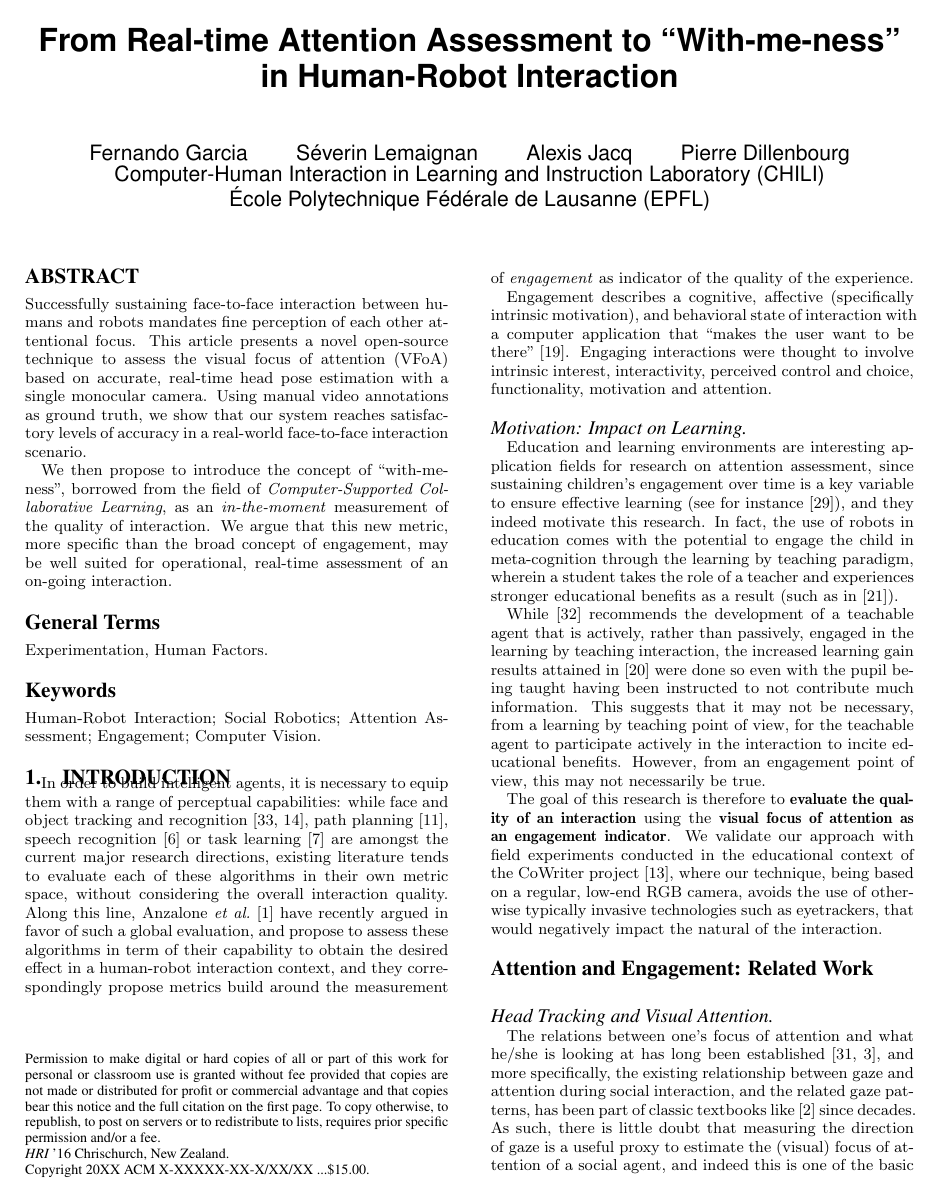
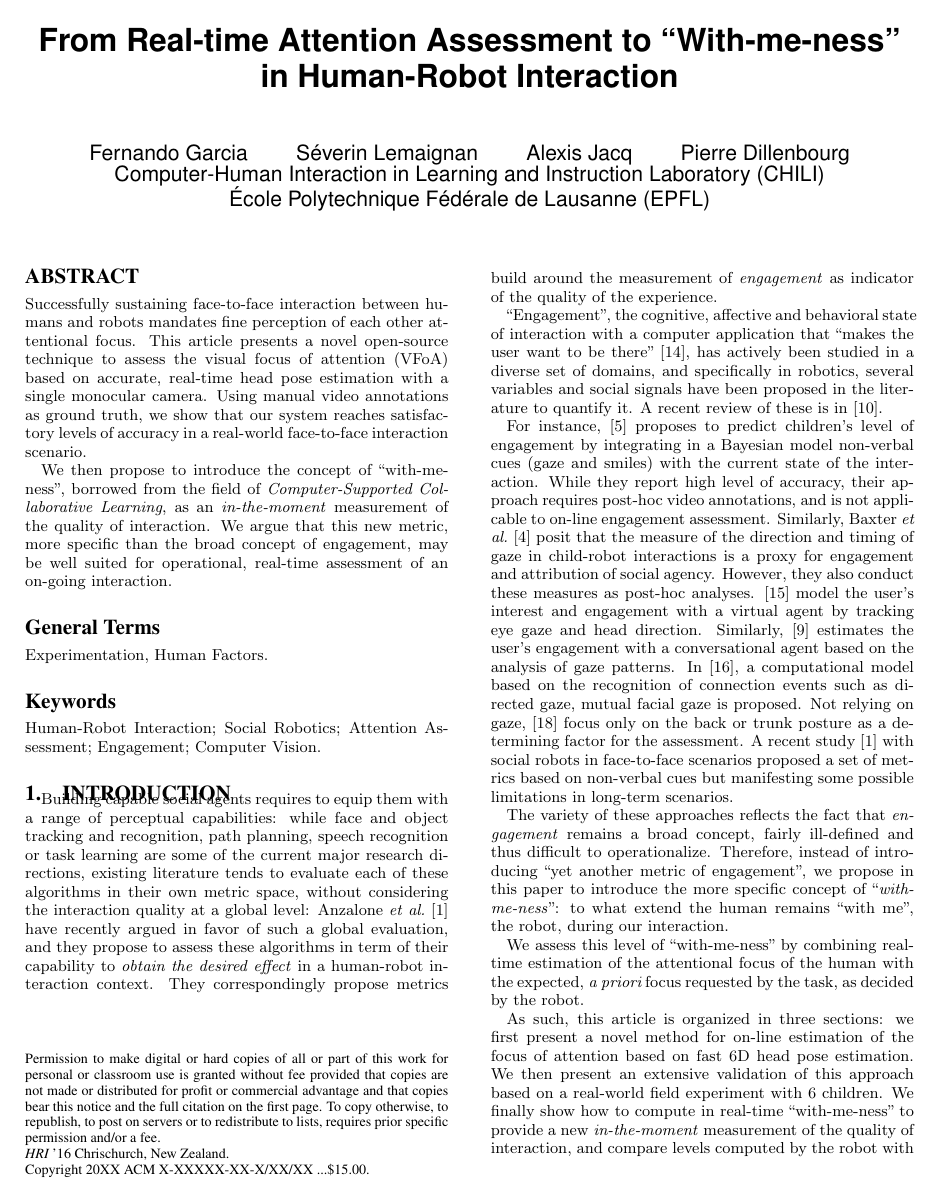
Before and after one commit to chili-epfl/paper-HRI2016-attentionTracker, a LaTeX paper (paper.tex): page 1 of 8 before the commit and page 1 of 7 after it. Compiled offline with pdfLaTeX.

Commit message:
Rewritten introduction, re-organized the paper one more time
Starts to look better IMHO :-)

```diff
--- a/paper.tex
+++ b/paper.tex
@@ -74,57 +74,106 @@ suited for operational, real-time assessment of an on-going interaction.
 %\cite{Tielman:2014, Lim:2014}, specifically with children, manifesting a more
 %positive attitude over time.
 
-In order to build intelligent agents, it is necessary to equip them with a range
+Building capable social agents requires to equip them with a range
 of perceptual capabilities: while face and object tracking and
-recognition~\cite{Zhao:2003, Jafri:2014}, path planning~\cite{Galceran:2013},
-speech recognition~\cite{brick2007incremental} or task
-learning~\cite{calinon2007learning} are amongst the current major research
+recognition, path planning, speech recognition or task learning are some of the current major research
 directions, existing literature tends to evaluate each of these algorithms in
-their own metric space, without considering the overall interaction quality.
-Along this line, Anzalone~\etal~\cite{anzalone} have recently argued in favor of
-such a global evaluation, and propose to assess these algorithms in term of
-their capability to obtain the desired effect in a human-robot interaction
-context, and they correspondingly propose metrics build around the measurement
+their own metric space, without considering the interaction quality at a global
+level: Anzalone~\etal~\cite{anzalone} have recently argued in favor of
+such a global evaluation, and they propose to assess these algorithms in term of
+their capability to \emph{obtain the desired effect} in a human-robot interaction
+context. They correspondingly propose metrics build around the measurement
 of \emph{engagement} as indicator of the quality of the experience.
 
-Engagement describes a cognitive, affective (specifically intrinsic motivation),
-and behavioral state of interaction with a computer application that ``makes the
-user want to be there" \cite{OBrien:2010}. Engaging interactions were thought to
-involve intrinsic interest, interactivity, perceived control and choice,
-functionality, motivation and attention.
+``Engagement'', the cognitive, affective and behavioral state of interaction
+with a computer application that ``makes the user want to be
+there"~\cite{OBrien:2010}, has actively been studied in a diverse set of
+domains, and specifically in robotics, several variables and social signals have been proposed in the
+literature to quantify it. A recent review of these is in~\cite{ivaldi2015towards}.
 
-\paragraph{Motivation: Impact on Learning}
+%In a learning context, the evaluation of response times in relation with
+%correctness has been proposed~\cite{Beck} to provide estimate the user's
+%engagement, with however large inter-subject and environment variability.
+%Biometric measurements have also been proposed, like the use the weight
+%distribution of the user on a pressure-sensitive
+%chair~\cite{Chipman07postureas}.
 
-Education and learning environments are interesting application fields for
-research on attention assessment, since sustaining children's engagement over
-time is a key variable to ensure effective learning (see for
-instance~\cite{Umbach}), and they indeed motivate this research. In fact, the
-use of robots in education comes with the potential to engage the child in
-meta-cognition through the learning by teaching paradigm, wherein a student
-takes the role of a teacher and experiences stronger educational benefits as a
-result (such as in \cite{Palinscar1984}).
+For instance, \cite{Castellano:2009} proposes to predict children's level of
+engagement by integrating in a Bayesian model non-verbal cues (gaze and smiles)
+with the current state of the interaction. While they report high level of
+accuracy, their approach requires post-hoc video annotations, and is not
+applicable to on-line engagement assessment. Similarly,
+Baxter~\etal~\cite{baxter2014tracking} posit that the measure of the direction
+and timing of gaze in child-robot interactions is a proxy for engagement and
+attribution of social agency. However, they also conduct these measures as
+post-hoc analyses.  \cite{peters2010investigating} model the user's interest and
+engagement with a virtual agent by tracking eye gaze and head direction.
+Similarly, \cite{ishii2011combining} estimates the user's engagement with a
+conversational agent based on the analysis of gaze patterns.
+In~\cite{Rich:2010}, a computational model based on the recognition of
+connection events such as directed gaze, mutual facial gaze is proposed. Not
+relying on gaze, \cite{Sanghvi:2011} focus only on the back or trunk posture as
+a determining factor for the assessment. A recent study~\cite{anzalone} with
+social robots in face-to-face scenarios proposed a set of metrics based on
+non-verbal cues but manifesting some possible limitations in long-term
+scenarios.
 
-While~\cite{zhao2012learning} recommends the development of a teachable agent
-that is actively, rather than passively, engaged in the learning by teaching
-interaction, the increased learning gain results attained
-in~\cite{okita2006observation} were done so even with the pupil being taught
-having been instructed to not contribute much information. This suggests that it
-may not be necessary, from a learning by teaching point of view, for the
-teachable agent to participate actively in the interaction to incite educational
-benefits. However, from an engagement point of view, this may not necessarily be
-true.
+The variety of these approaches reflects the fact that \emph{engagement} remains
+a broad concept, fairly ill-defined and thus difficult to operationalize.
+Therefore, instead of introducing ``yet another metric of engagement'', we
+propose in this paper to introduce the more specific concept of
+``\emph{with-me-ness}'': to what extend the human remains ``with me'', the
+robot, during our interaction.
 
-The goal of this research is therefore to \textbf{evaluate the quality of an
-interaction} using the \textbf{visual focus of attention as an engagement
-indicator}. We validate our approach with field experiments conducted in the
-educational context of the CoWriter project~\cite{Hood:2015}, where our
-technique, being based on a regular, low-end RGB camera, avoids the use of
-otherwise typically invasive technologies such as eyetrackers, that would
-negatively impact the natural of the interaction.
+We assess this level of ``with-me-ness'' by combining real-time estimation of the
+attentional focus of the human with the expected, {\it a priori} focus
+requested by the task, as decided by the robot.
 
-\subsection*{Attention and Engagement: Related Work}
+As such, this article is organized in three sections: we first present a novel
+method for on-line estimation of the focus of attention based on fast 6D head
+pose estimation. We then present an extensive validation of this approach based on
+a real-world field experiment with 6 children. We finally show how to compute in
+real-time ``with-me-ness'' to provide a new \emph{in-the-moment} measurement of
+the quality of interaction, and compare levels computed by the robot with a
+ground truth based on manual post-hoc annotations.
 
-\paragraph{Head Tracking and Visual Attention}
+%\paragraph{Motivation: Impact on Learning}
+%
+%Education and learning environments are interesting application fields for
+%research on attention assessment, since sustaining children's engagement over
+%time is a key variable to ensure effective learning (see for
+%instance~\cite{Umbach}), and they indeed motivate this research. In fact, the
+%use of robots in education comes with the potential to engage the child in
+%meta-cognition through the learning by teaching paradigm, wherein a student
+%takes the role of a teacher and experiences stronger educational benefits as a
+%result (such as in \cite{Palinscar1984}).
+%
+%While~\cite{zhao2012learning} recommends the development of a teachable agent
+%that is actively, rather than passively, engaged in the learning by teaching
+%interaction, the increased learning gain results attained
+%in~\cite{okita2006observation} were done so even with the pupil being taught
+%having been instructed to not contribute much information. This suggests that it
+%may not be necessary, from a learning by teaching point of view, for the
+%teachable agent to participate actively in the interaction to incite educational
+%benefits. However, from an engagement point of view, this may not necessarily be
+%true.
+%
+%The goal of this research is therefore to \textbf{evaluate the quality of an
+%interaction} using the \textbf{visual focus of attention as an engagement
+%indicator}. We validate our approach with field experiments conducted in the
+%educational context of the CoWriter project~\cite{Hood:2015}, where our
+%technique, being based on a regular, low-end RGB camera, avoids the use of
+%otherwise typically invasive technologies such as eyetrackers, that would
+%negatively impact the natural of the interaction.
+
+
+%%%%%%%%%%%%%%%%%%%%%%%%%%%%%%%%%%%%%%%%%%%%%%%%%%%%%%%%%%%%%%%%%%%%%%%%%%%%%%%%%
+%%%%%%%%%%%%%%%%%%%%%%%%%%%%%%%%%%%%%%%%%%%%%%%%%%%%%%%%%%%%%%%%%%%%%%%%%%%%%%%%%
+%%%%%%%%%%%%%%%%%%%%%%%%%%%%%%%%%%%%%%%%%%%%%%%%%%%%%%%%%%%%%%%%%%%%%%%%%%%%%%%%%
+
+\section{Visual Attention Assessment}
+
+\subsection{Related Work}
 
 The relations between one's focus of attention and what he/she is looking at has
 long been established~\cite{yarbus1967eye,barber1976perception}, and more
```
Also changed, not shown: sigproc.bib (+54 -0 lines), paper.tex (138 more changed lines).
